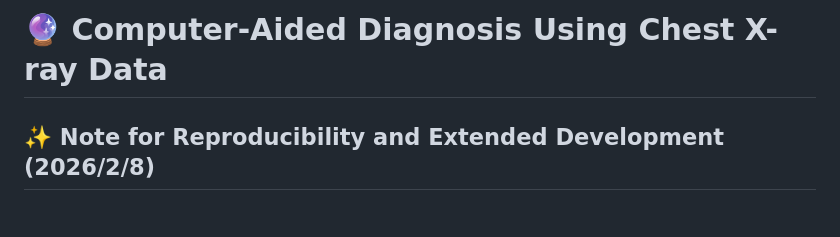
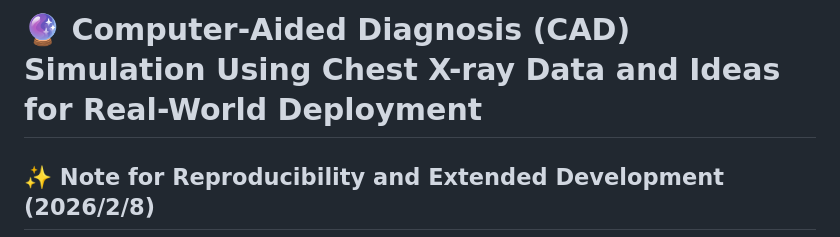
Before and after one commit to hphp777/GraduationProject, a Markdown page: README.md, the part around the change. Drawn GitHub-style; blank space fills up the shorter version.

```diff
--- a/README.md
+++ b/README.md
@@ -1,4 +1,4 @@
-:crystal_ball: Computer-Aided Diagnosis Using Chest X-ray Data
+:crystal_ball: Computer-Aided Diagnosis (CAD) Simulation Using Chest X-ray Data and Ideas for Real-World Deployment
 =============
 
 ## :sparkles: Note for Reproducibility and Extended Development (2026/2/8)
```
